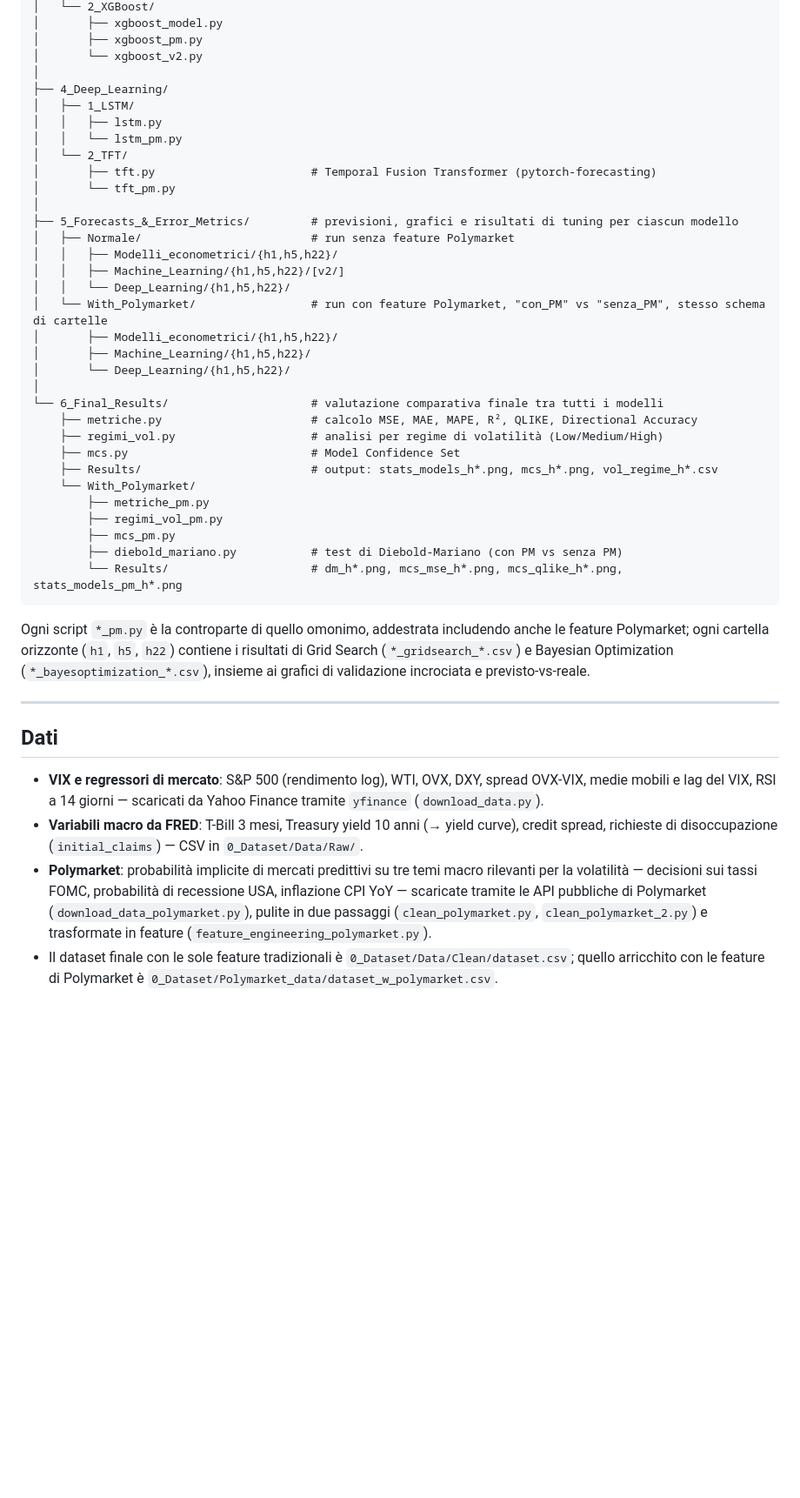
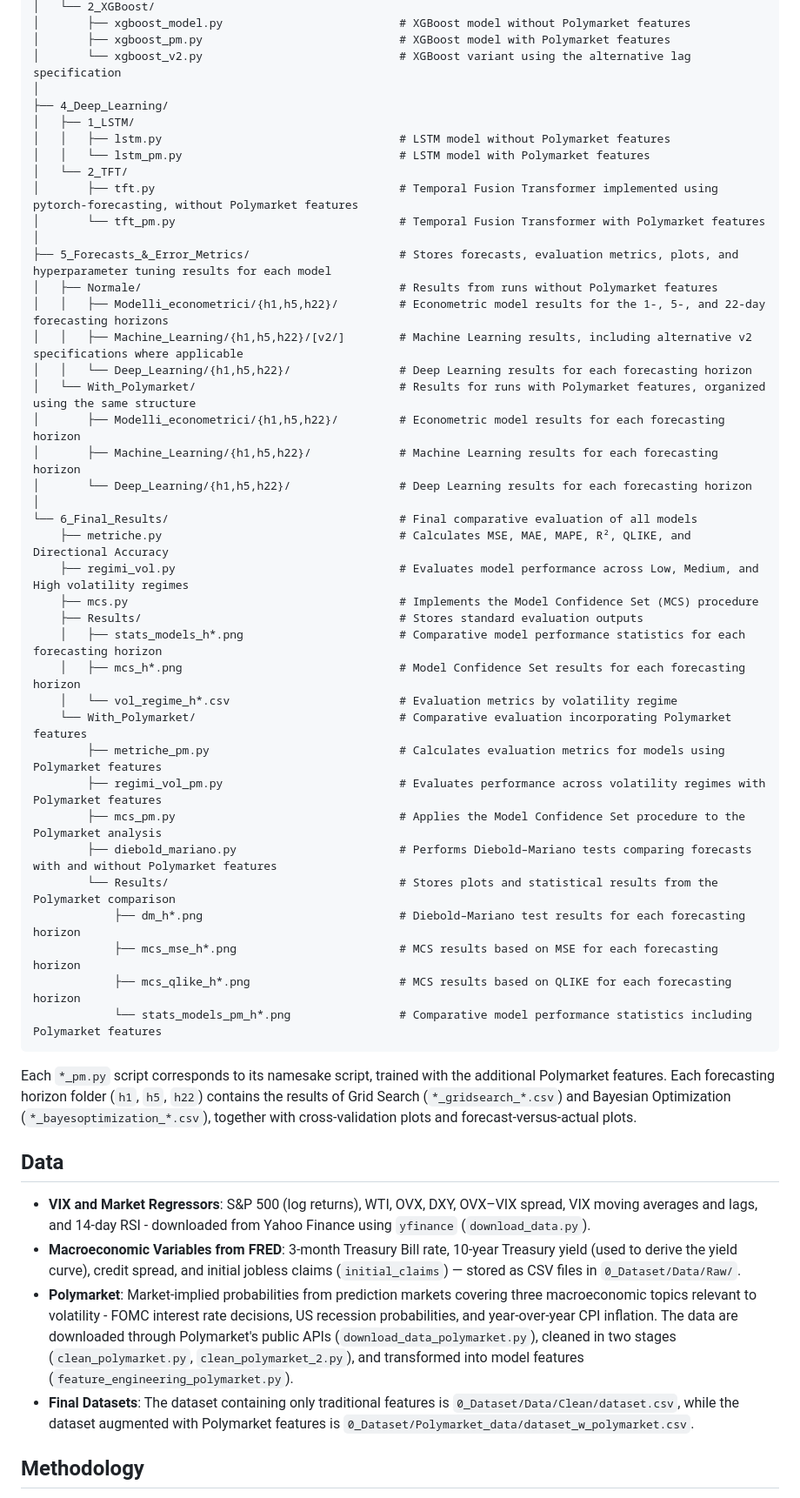
Before and after one commit to federicomariani/VIX-forecasting-econometric-ML-DL-Polymarket, a Markdown page: README.md, the part around one of its changes. Shown at 87% size. Rendered like a GitHub page; blank space fills up the shorter version.

````diff
--- a/README.md
+++ b/README.md
@@ -76,47 +68,54 @@ I modelli sono ottimizzati sia con **Grid Search** sia con **Bayesian Optimizati
 │   └── 2_XGBoost/
-│       ├── xgboost_model.py
-│       ├── xgboost_pm.py
-│       └── xgboost_v2.py
+│       ├── xgboost_model.py                          # XGBoost model without Polymarket features
+│       ├── xgboost_pm.py                             # XGBoost model with Polymarket features
+│       └── xgboost_v2.py                             # XGBoost variant using the alternative lag specification
 │
 ├── 4_Deep_Learning/
 │   ├── 1_LSTM/
-│   │   ├── lstm.py
-│   │   └── lstm_pm.py
+│   │   ├── lstm.py                                   # LSTM model without Polymarket features
+│   │   └── lstm_pm.py                                # LSTM model with Polymarket features
 │   └── 2_TFT/
-│       ├── tft.py                       # Temporal Fusion Transformer (pytorch-forecasting)
-│       └── tft_pm.py
+│       ├── tft.py                                    # Temporal Fusion Transformer implemented using pytorch-forecasting, without Polymarket features
+│       └── tft_pm.py                                 # Temporal Fusion Transformer with Polymarket features
 │
-├── 5_Forecasts_&_Error_Metrics/         # previsioni, grafici e risultati di tuning per ciascun modello
-│   ├── Normale/                         # run senza feature Polymarket
-│   │   ├── Modelli_econometrici/{h1,h5,h22}/
-│   │   ├── Machine_Learning/{h1,h5,h22}/[v2/]
-│   │   └── Deep_Learning/{h1,h5,h22}/
-│   └── With_Polymarket/                 # run con feature Polymarket, "con_PM" vs "senza_PM", stesso schema di cartelle
-│       ├── Modelli_econometrici/{h1,h5,h22}/
-│       ├── Machine_Learning/{h1,h5,h22}/
-│       └── Deep_Learning/{h1,h5,h22}/
+├── 5_Forecasts_&_Error_Metrics/                      # Stores forecasts, evaluation metrics, plots, and hyperparameter tuning results for each model
+│   ├── Normale/                                      # Results from runs without Polymarket features
+│   │   ├── Modelli_econometrici/{h1,h5,h22}/         # Econometric model results for the 1-, 5-, and 22-day forecasting horizons
+│   │   ├── Machine_Learning/{h1,h5,h22}/[v2/]        # Machine Learning results, including alternative v2 specifications where applicable
+│   │   └── Deep_Learning/{h1,h5,h22}/                # Deep Learning results for each forecasting horizon
+│   └── With_Polymarket/                              # Results for runs with Polymarket features, organized using the same structure
+│       ├── Modelli_econometrici/{h1,h5,h22}/         # Econometric model results for each forecasting horizon
+│       ├── Machine_Learning/{h1,h5,h22}/             # Machine Learning results for each forecasting horizon
+│       └── Deep_Learning/{h1,h5,h22}/                # Deep Learning results for each forecasting horizon
 │
-└── 6_Final_Results/                     # valutazione comparativa finale tra tutti i modelli
-    ├── metriche.py                      # calcolo MSE, MAE, MAPE, R², QLIKE, Directional Accuracy
-    ├── regimi_vol.py                    # analisi per regime di volatilità (Low/Medium/High)
-    ├── mcs.py                           # Model Confidence Set
-    ├── Results/                         # output: stats_models_h*.png, mcs_h*.png, vol_regime_h*.csv
-    └── With_Polymarket/
-        ├── metriche_pm.py
-        ├── regimi_vol_pm.py
-        ├── mcs_pm.py
-        ├── diebold_mariano.py           # test di Diebold-Mariano (con PM vs senza PM)
-        └── Results/                     # dm_h*.png, mcs_mse_h*.png, mcs_qlike_h*.png, stats_models_pm_h*.png
+└── 6_Final_Results/                                  # Final comparative evaluation of all models
+    ├── metriche.py                                   # Calculates MSE, MAE, MAPE, R², QLIKE, and Directional Accuracy
+    ├── regimi_vol.py                                 # Evaluates model performance across Low, Medium, and High volatility regimes
+    ├── mcs.py                                        # Implements the Model Confidence Set (MCS) procedure
+    ├── Results/                                      # Stores standard evaluation outputs
+    │   ├── stats_models_h*.png                       # Comparative model performance statistics for each forecasting horizon
+    │   ├── mcs_h*.png                                # Model Confidence Set results for each forecasting horizon
+    │   └── vol_regime_h*.csv                         # Evaluation metrics by volatility regime
+    └── With_Polymarket/                              # Comparative evaluation incorporating Polymarket features
+        ├── metriche_pm.py                            # Calculates evaluation metrics for models using Polymarket features
+        ├── regimi_vol_pm.py                          # Evaluates performance across volatility regimes with Polymarket features
+        ├── mcs_pm.py                                 # Applies the Model Confidence Set procedure to the Polymarket analysis
+        ├── diebold_mariano.py                        # Performs Diebold–Mariano tests comparing forecasts with and without Polymarket features
+        └── Results/                                  # Stores plots and statistical results from the Polymarket comparison
+            ├── dm_h*.png                             # Diebold–Mariano test results for each forecasting horizon
+            ├── mcs_mse_h*.png                        # MCS results based on MSE for each forecasting horizon
+            ├── mcs_qlike_h*.png                      # MCS results based on QLIKE for each forecasting horizon
+            └── stats_models_pm_h*.png                # Comparative model performance statistics including Polymarket features
 ```
 
-Ogni script `*_pm.py` è la controparte di quello omonimo, addestrata includendo anche le feature Polymarket; ogni cartella orizzonte (`h1`, `h5`, `h22`) contiene i risultati di Grid Search (`*_gridsearch_*.csv`) e Bayesian Optimization (`*_bayesoptimization_*.csv`), insieme ai grafici di validazione incrociata e previsto-vs-reale.
+Each `*_pm.py` script corresponds to its namesake script, trained with the additional Polymarket features. Each forecasting horizon folder (`h1`, `h5`, `h22`) contains the results of Grid Search (`*_gridsearch_*.csv`) and Bayesian Optimization (`*_bayesoptimization_*.csv`), together with cross-validation plots and forecast-versus-actual plots.
 
----
+## Data
 
-## Dati
+- **VIX and Market Regressors**: S&P 500 (log returns), WTI, OVX, DXY, OVX–VIX spread, VIX moving averages and lags, and 14-day RSI - downloaded from Yahoo Finance using `yfinance` (`download_data.py`).
+- **Macroeconomic Variables from FRED**: 3-month Treasury Bill rate, 10-year Treasury yield (used to derive the yield curve), credit spread, and initial jobless claims (`initial_claims`) — stored as CSV files in `0_Dataset/Data/Raw/`.
+- **Polymarket**: Market-implied probabilities from prediction markets covering three macroeconomic topics relevant to volatility - FOMC interest rate decisions, US recession probabilities, and year-over-year CPI inflation. The data are downloaded through Polymarket's public APIs (`download_data_polymarket.py`), cleaned in two stages (`clean_polymarket.py`, `clean_polymarket_2.py`), and transformed into model features (`feature_engineering_polymarket.py`).
+- **Final Datasets**: The dataset containing only traditional features is `0_Dataset/Data/Clean/dataset.csv`, while the dataset augmented with Polymarket features is `0_Dataset/Polymarket_data/dataset_w_polymarket.csv`.
 
-- **VIX e regressori di mercato**: S&P 500 (rendimento log), WTI, OVX, DXY, spread OVX-VIX, medie mobili e lag del VIX, RSI a 14 giorni — scaricati da Yahoo Finance tramite `yfinance` (`download_data.py`).
-- **Variabili macro da FRED**: T-Bill 3 mesi, Treasury yield 10 anni (→ yield curve), credit spread, richieste di disoccupazione (`initial_claims`) — CSV in `0_Dataset/Data/Raw/`.
-- **Polymarket**: probabilità implicite di mercati predittivi su tre temi macro rilevanti per la volatilità — decisioni sui tassi FOMC, probabilità di recessione USA, inflazione CPI YoY — scaricate tramite le API pubbliche di Polymarket (`download_data_polymarket.py`), pulite in due passaggi (`clean_polymarket.py`, `clean_polymarket_2.py`) e trasformate in feature (`feature_engineering_polymarket.py`).
-- Il dataset finale con le sole feature tradizionali è `0_Dataset/Data/Clean/dataset.csv`; quello arricchito con le feature di Polymarket è `0_Dataset/Polymarket_data/dataset_w_polymarket.csv`.
+## Methodology
 
````
Also changed, not shown: other parts of README.md (+40 -54 lines).
